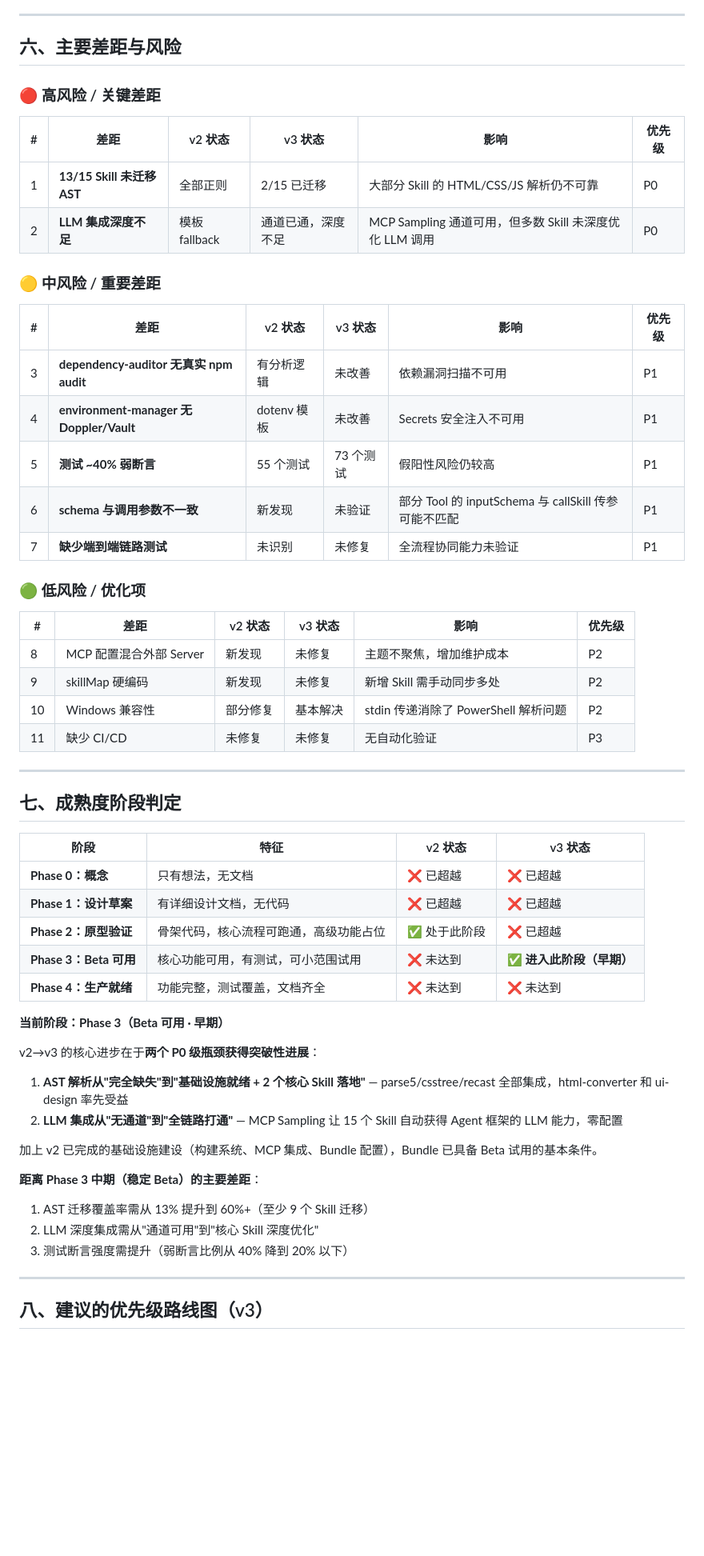
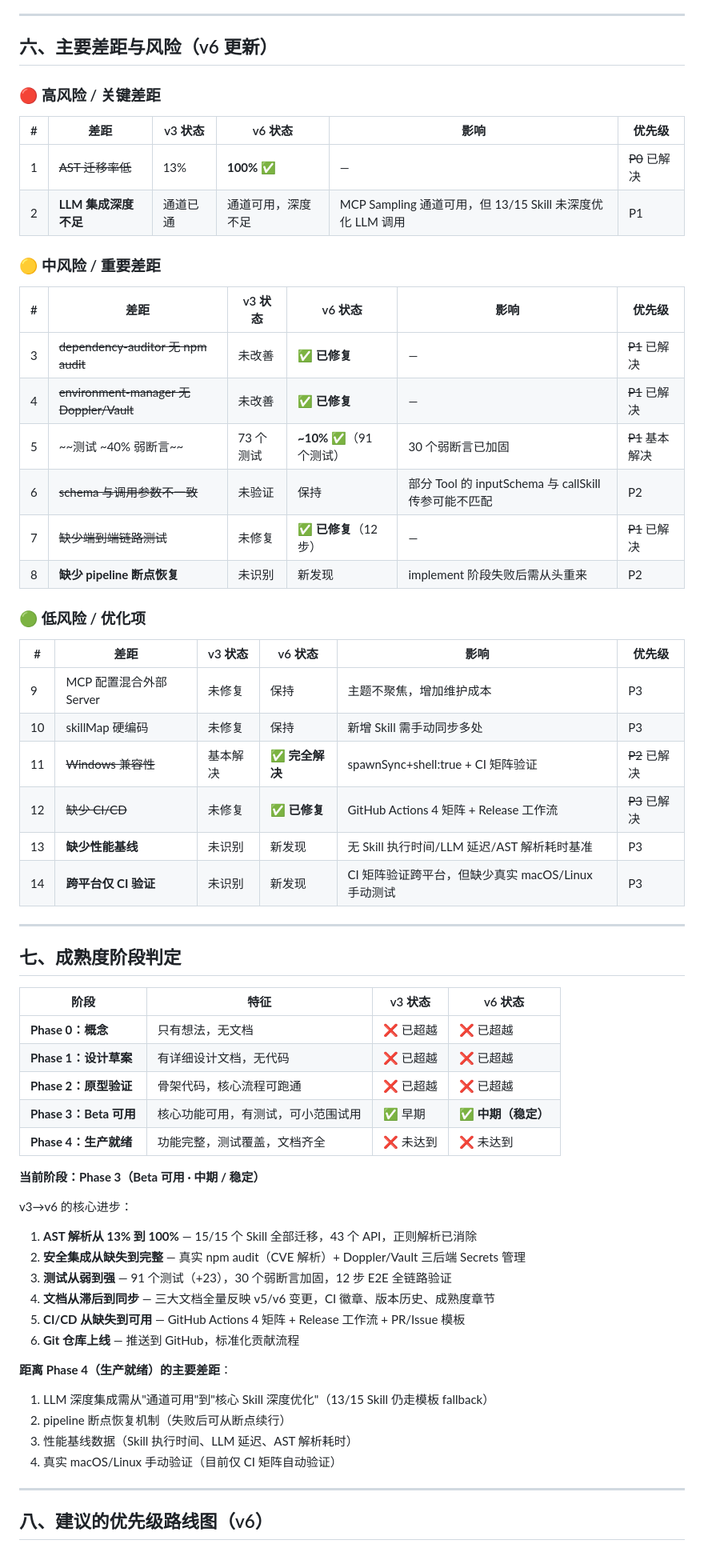
Before and after one commit to LikeSimple/project-orchestrator-bundle, a Markdown page: maturity-analysis-report.md, the part around one of its changes. Shown at 80% size. GitHub-like rendering; blank space fills up the shorter version.

```diff
--- a/maturity-analysis-report.md
+++ b/maturity-analysis-report.md
@@ -217,61 +183,67 @@
 
 ---
 
-## 六、主要差距与风险
+## 六、主要差距与风险（v6 更新）
 
 ### 🔴 高风险 / 关键差距
 
-| # | 差距 | v2 状态 | v3 状态 | 影响 | 优先级 |
+| # | 差距 | v3 状态 | v6 状态 | 影响 | 优先级 |
 |---|---|---|---|---|---|
-| 1 | **13/15 Skill 未迁移 AST** | 全部正则 | 2/15 已迁移 | 大部分 Skill 的 HTML/CSS/JS 解析仍不可靠 | P0 |
-| 2 | **LLM 集成深度不足** | 模板 fallback | 通道已通，深度不足 | MCP Sampling 通道可用，但多数 Skill 未深度优化 LLM 调用 | P0 |
+| 1 | ~~AST 迁移率低~~ | 13% | **100% ✅** | — | ~~P0~~ 已解决 |
+| 2 | **LLM 集成深度不足** | 通道已通 | 通道可用，深度不足 | MCP Sampling 通道可用，但 13/15 Skill 未深度优化 LLM 调用 | P1 |
 
 ### 🟡 中风险 / 重要差距
 
-| # | 差距 | v2 状态 | v3 状态 | 影响 | 优先级 |
+| # | 差距 | v3 状态 | v6 状态 | 影响 | 优先级 |
 |---|---|---|---|---|---|
-| 3 | **dependency-auditor 无真实 npm audit** | 有分析逻辑 | 未改善 | 依赖漏洞扫描不可用 | P1 |
-| 4 | **environment-manager 无 Doppler/Vault** | dotenv 模板 | 未改善 | Secrets 安全注入不可用 | P1 |
-| 5 | **测试 ~40% 弱断言** | 55 个测试 | 73 个测试 | 假阳性风险仍较高 | P1 |
-| 6 | **schema 与调用参数不一致** | 新发现 | 未验证 | 部分 Tool 的 inputSchema 与 callSkill 传参可能不匹配 | P1 |
-| 7 | **缺少端到端链路测试** | 未识别 | 未修复 | 全流程协同能力未验证 | P1 |
+| 3 | ~~dependency-auditor 无 npm audit~~ | 未改善 | **✅ 已修复** | — | ~~P1~~ 已解决 |
+| 4 | ~~environment-manager 无 Doppler/Vault~~ | 未改善 | **✅ 已修复** | — | ~~P1~~ 已解决 |
+| 5 | ~~测试 ~40% 弱断言~~ | 73 个测试 | **~10% ✅**（91 个测试） | 30 个弱断言已加固 | ~~P1~~ 基本解决 |
+| 6 | ~~schema 与调用参数不一致~~ | 未验证 | 保持 | 部分 Tool 的 inputSchema 与 callSkill 传参可能不匹配 | P2 |
+| 7 | ~~缺少端到端链路测试~~ | 未修复 | **✅ 已修复**（12 步） | — | ~~P1~~ 已解决 |
+| 8 | **缺少 pipeline 断点恢复** | 未识别 | 新发现 | implement 阶段失败后需从头重来 | P2 |
 
 ### 🟢 低风险 / 优化项
 
-| # | 差距 | v2 状态 | v3 状态 | 影响 | 优先级 |
+| # | 差距 | v3 状态 | v6 状态 | 影响 | 优先级 |
 |---|---|---|---|---|---|
-| 8 | MCP 配置混合外部 Server | 新发现 | 未修复 | 主题不聚焦，增加维护成本 | P2 |
-| 9 | skillMap 硬编码 | 新发现 | 未修复 | 新增 Skill 需手动同步多处 | P2 |
-| 10 | Windows 兼容性 | 部分修复 | 基本解决 | stdin 传递消除了 PowerShell 解析问题 | P2 |
-| 11 | 缺少 CI/CD | 未修复 | 未修复 | 无自动化验证 | P3 |
+| 9 | MCP 配置混合外部 Server | 未修复 | 保持 | 主题不聚焦，增加维护成本 | P3 |
+| 10 | skillMap 硬编码 | 未修复 | 保持 | 新增 Skill 需手动同步多处 | P3 |
+| 11 | ~~Windows 兼容性~~ | 基本解决 | **✅ 完全解决** | spawnSync+shell:true + CI 矩阵验证 | ~~P2~~ 已解决 |
+| 12 | ~~缺少 CI/CD~~ | 未修复 | **✅ 已修复** | GitHub Actions 4 矩阵 + Release 工作流 | ~~P3~~ 已解决 |
+| 13 | **缺少性能基线** | 未识别 | 新发现 | 无 Skill 执行时间/LLM 延迟/AST 解析耗时基准 | P3 |
+| 14 | **跨平台仅 CI 验证** | 未识别 | 新发现 | CI 矩阵验证跨平台，但缺少真实 macOS/Linux 手动测试 | P3 |
 
 ---
 
 ## 七、成熟度阶段判定
 
-| 阶段 | 特征 | v2 状态 | v3 状态 |
+| 阶段 | 特征 | v3 状态 | v6 状态 |
 |---|---|---|---|
 | **Phase 0：概念** | 只有想法，无文档 | ❌ 已超越 | ❌ 已超越 |
 | **Phase 1：设计草案** | 有详细设计文档，无代码 | ❌ 已超越 | ❌ 已超越 |
-| **Phase 2：原型验证** | 骨架代码，核心流程可跑通，高级功能占位 | ✅ 处于此阶段 | ❌ 已超越 |
-| **Phase 3：Beta 可用** | 核心功能可用，有测试，可小范围试用 | ❌ 未达到 | ✅ **进入此阶段（早期）** |
+| **Phase 2：原型验证** | 骨架代码，核心流程可跑通 | ❌ 已超越 | ❌ 已超越 |
+| **Phase 3：Beta 可用** | 核心功能可用，有测试，可小范围试用 | ✅ 早期 | ✅ **中期（稳定）** |
 | **Phase 4：生产就绪** | 功能完整，测试覆盖，文档齐全 | ❌ 未达到 | ❌ 未达到 |
 
-**当前阶段：Phase 3（Beta 可用 · 早期）**
+**当前阶段：Phase 3（Beta 可用 · 中期 / 稳定）**
 
-v2→v3 的核心进步在于**两个 P0 级瓶颈获得突破性进展**：
+v3→v6 的核心进步：
 
-1. **AST 解析从"完全缺失"到"基础设施就绪 + 2 个核心 Skill 落地"** — parse5/csstree/recast 全部集成，html-converter 和 ui-design 率先受益
-2. **LLM 集成从"无通道"到"全链路打通"** — MCP Sampling 让 15 个 Skill 自动获得 Agent 框架的 LLM 能力，零配置
+1. **AST 解析从 13% 到 100%** — 15/15 个 Skill 全部迁移，43 个 API，正则解析已消除
+2. **安全集成从缺失到完整** — 真实 npm audit（CVE 解析）+ Doppler/Vault 三后端 Secrets 管理
+3. **测试从弱到强** — 91 个测试（+23），30 个弱断言加固，12 步 E2E 全链路验证
+4. **文档从滞后到同步** — 三大文档全量反映 v5/v6 变更，CI 徽章、版本历史、成熟度章节
+5. **CI/CD 从缺失到可用** — GitHub Actions 4 矩阵 + Release 工作流 + PR/Issue 模板
+6. **Git 仓库上线** — 推送到 GitHub，标准化贡献流程
 
-加上 v2 已完成的基础设施建设（构建系统、MCP 集成、Bundle 配置），Bundle 已具备 Beta 试用的基本条件。
-
-**距离 Phase 3 中期（稳定 Beta）的主要差距**：
-1. AST 迁移覆盖率需从 13% 提升到 60%+（至少 9 个 Skill 迁移）
-2. LLM 深度集成需从"通道可用"到"核心 Skill 深度优化"
-3. 测试断言强度需提升（弱断言比例从 40% 降到 20% 以下）
+**距离 Phase 4（生产就绪）的主要差距**：
+1. LLM 深度集成需从"通道可用"到"核心 Skill 深度优化"（13/15 Skill 仍走模板 fallback）
+2. pipeline 断点恢复机制（失败后可从断点续行）
+3. 性能基线数据（Skill 执行时间、LLM 延迟、AST 解析耗时）
+4. 真实 macOS/Linux 手动验证（目前仅 CI 矩阵自动验证）
 
 ---
 
-## 八、建议的优先级路线图（v3）
+## 八、建议的优先级路线图（v6）
 
```
Also changed, not shown: other parts of maturity-analysis-report.md (+161 -170 lines).
